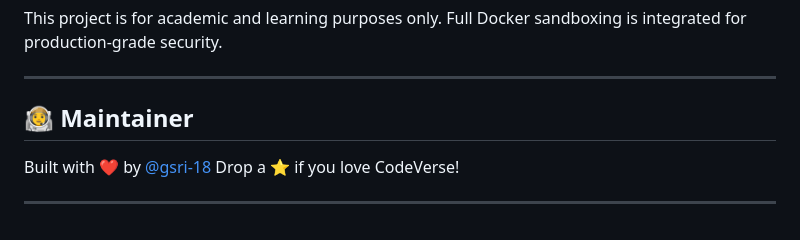
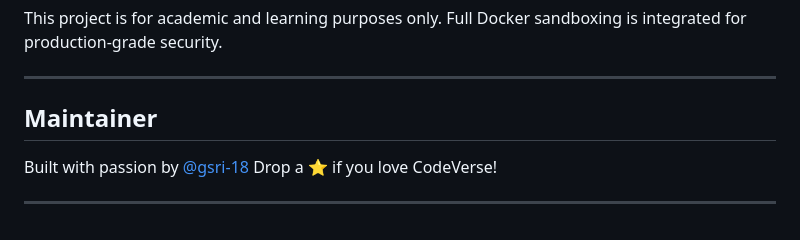
Before and after one commit to gsri-18/Summer-Project, a Markdown page: README.md, the part around the change printed below. Drawn GitHub-style.

```diff
--- a/README.md
+++ b/README.md
@@ -254,9 +254,9 @@ Full Docker sandboxing is integrated for production-grade security.
 
 ---
 
-## 👨‍🚀 Maintainer
+## Maintainer
 
-Built with ❤️ by [@gsri-18](https://github.com/gsri-18)
+Built with passion by [@gsri-18](https://github.com/gsri-18)
 Drop a ⭐ if you love CodeVerse!
 
 ---
```
Also changed, not shown: other parts of README.md (+23 -23 lines).
